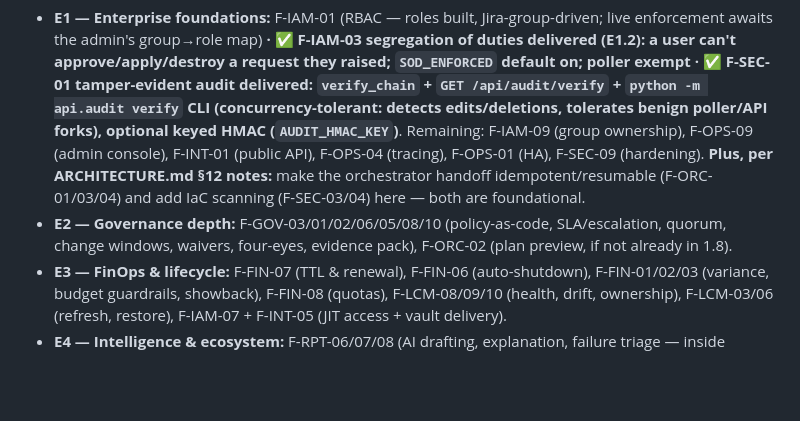
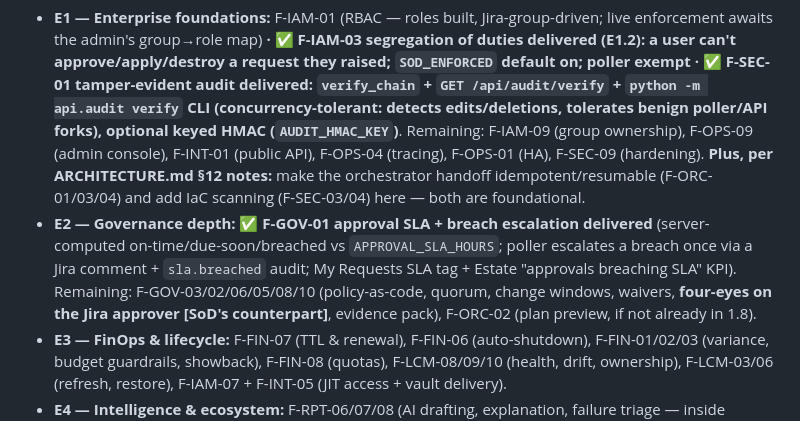
Before and after one commit to mohammedkhader99/ShiftLeft-Infra-Portal-, a Markdown page: PLAN.md, the part around the change. Rendered like a GitHub page; blank space fills up the shorter version.

Commit message:
docs(plan): mark F-GOV-01 approval SLA + escalation delivered (first E2 increment)
Co-Authored-By: Claude Opus 4.8 <noreply@anthropic.com>

```diff
--- a/PLAN.md
+++ b/PLAN.md
@@ -173,7 +173,7 @@ Every section of the brief is mapped here so nothing is dropped (traceability pa
 Sequenced per ARCHITECTURE.md §12 — **build what's hard to retrofit first.** Listed here at batch level; each will be decomposed into Phase-1-style small increments when we reach it.
 
 - **E1 — Enterprise foundations:** F-IAM-01 (RBAC — roles built, Jira-group-driven; live enforcement awaits the admin's group→role map) **· ✅ F-IAM-03 segregation of duties delivered (E1.2): a user can't approve/apply/destroy a request they raised; `SOD_ENFORCED` default on; poller exempt · ✅ F-SEC-01 tamper-evident audit delivered: `verify_chain` + `GET /api/audit/verify` + `python -m api.audit verify` CLI (concurrency-tolerant: detects edits/deletions, tolerates benign poller/API forks), optional keyed HMAC (`AUDIT_HMAC_KEY`)**. Remaining: F-IAM-09 (group ownership), F-OPS-09 (admin console), F-INT-01 (public API), F-OPS-04 (tracing), F-OPS-01 (HA), F-SEC-09 (hardening). **Plus, per ARCHITECTURE.md §12 notes:** make the orchestrator handoff idempotent/resumable (F-ORC-01/03/04) and add IaC scanning (F-SEC-03/04) here — both are foundational.
-- **E2 — Governance depth:** F-GOV-03/01/02/06/05/08/10 (policy-as-code, SLA/escalation, quorum, change windows, waivers, four-eyes, evidence pack), F-ORC-02 (plan preview, if not already in 1.8).
+- **E2 — Governance depth:** **✅ F-GOV-01 approval SLA + breach escalation delivered** (server-computed on-time/due-soon/breached vs `APPROVAL_SLA_HOURS`; poller escalates a breach once via a Jira comment + `sla.breached` audit; My Requests SLA tag + Estate "approvals breaching SLA" KPI). Remaining: F-GOV-03/02/06/05/08/10 (policy-as-code, quorum, change windows, waivers, **four-eyes on the Jira approver [SoD's counterpart]**, evidence pack), F-ORC-02 (plan preview, if not already in 1.8).
 - **E3 — FinOps & lifecycle:** F-FIN-07 (TTL & renewal), F-FIN-06 (auto-shutdown), F-FIN-01/02/03 (variance, budget guardrails, showback), F-FIN-08 (quotas), F-LCM-08/09/10 (health, drift, ownership), F-LCM-03/06 (refresh, restore), F-IAM-07 + F-INT-05 (JIT access + vault delivery).
 - **E4 — Intelligence & ecosystem:** F-RPT-06/07/08 (AI drafting, explanation, failure triage — inside approved templates/runbooks only, ARCHITECTURE.md §7), F-INT-02/08/09 (event stream, chat bot, CLI), F-FIN-12/09/13, F-RPT-05/10.
 
```
